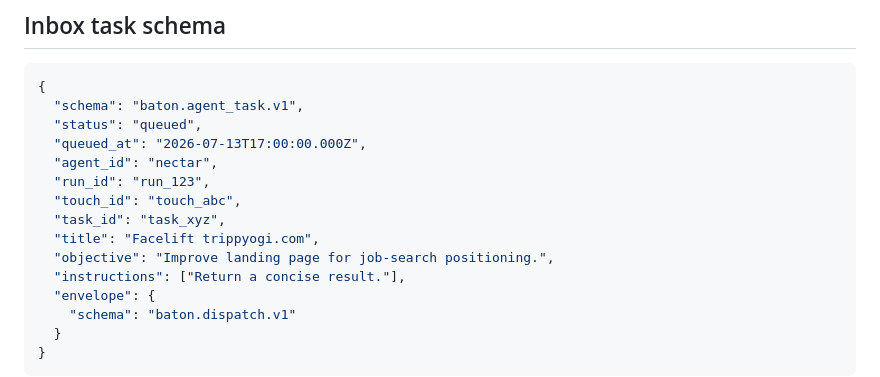
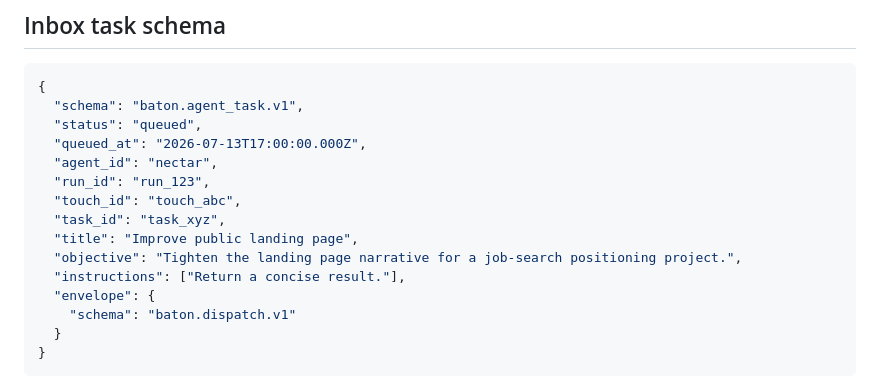
Before and after one commit to trippyogi/baton, a Markdown page: docs/guides/agent-folder-bridge.md, the part around the change. GitHub-like rendering.

Commit message:
Remove private marker from folder bridge guide

```diff
--- a/docs/guides/agent-folder-bridge.md
+++ b/docs/guides/agent-folder-bridge.md
@@ -92,8 +92,8 @@ local/agent-bridge/inbox/run_<run_id>.json
   "run_id": "run_123",
   "touch_id": "touch_abc",
   "task_id": "task_xyz",
-  "title": "Facelift trippyogi.com",
-  "objective": "Improve landing page for job-search positioning.",
+  "title": "Improve public landing page",
+  "objective": "Tighten the landing page narrative for a job-search positioning project.",
   "instructions": ["Return a concise result."],
   "envelope": {
     "schema": "baton.dispatch.v1"
```
